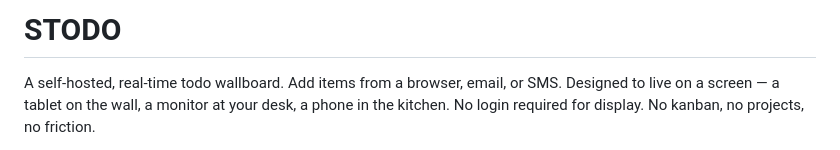
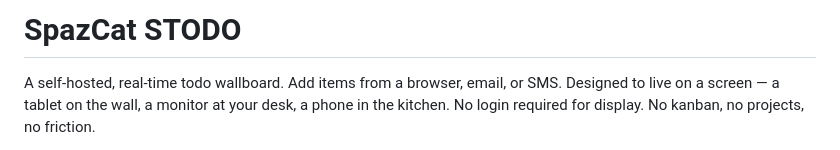
Before and after one commit to samschultzponsys/Spazcat-STODO, a Markdown page: README.md, the part around the change. Drawn GitHub-style.

```diff
--- a/README.md
+++ b/README.md
@@ -1,4 +1,4 @@
-# STODO
+# SpazCat STODO
 
 A self-hosted, real-time todo wallboard. Add items from a browser, email, or SMS. Designed to live on a screen — a tablet on the wall, a monitor at your desk, a phone in the kitchen. No login required for display. No kanban, no projects, no friction.
 
```
